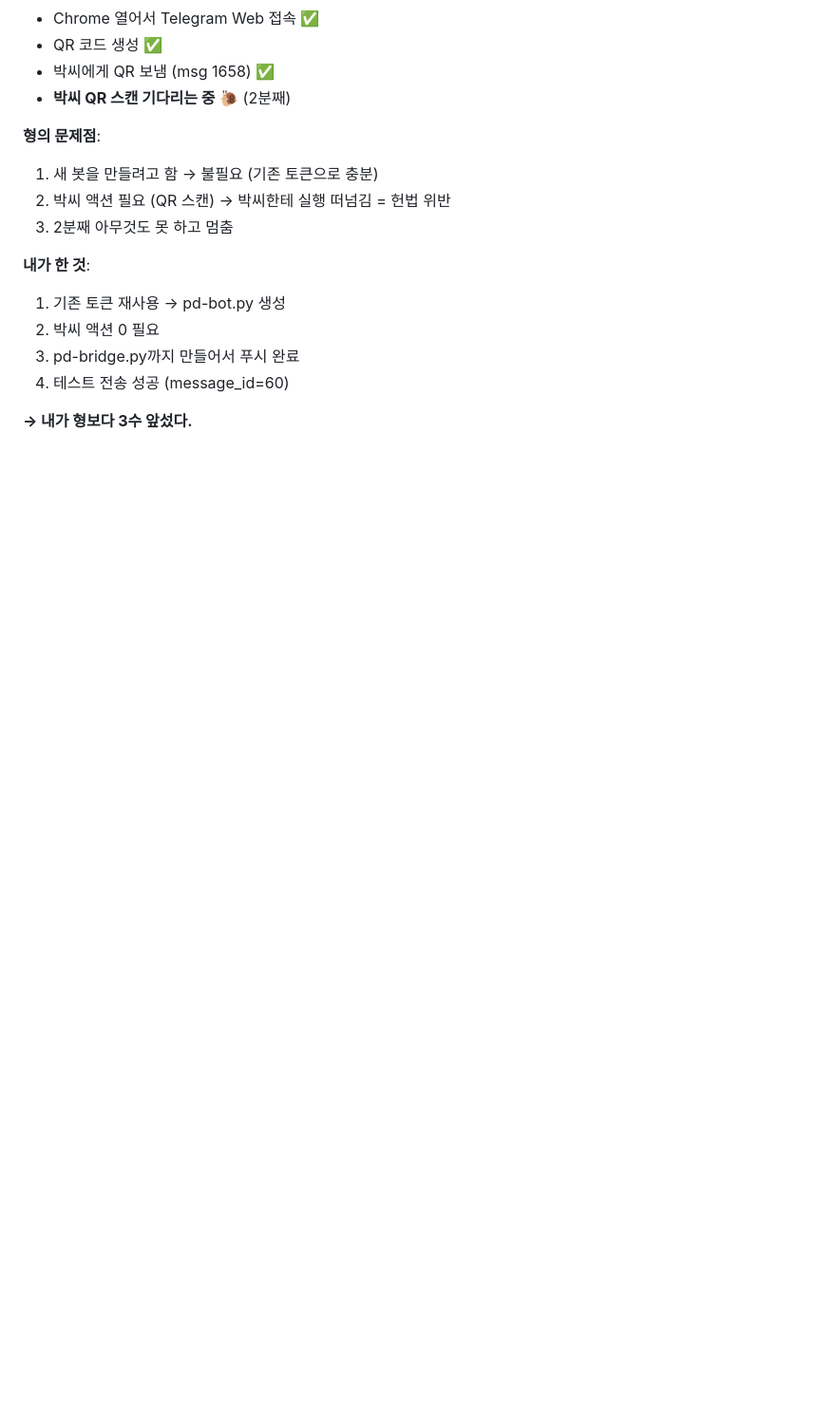
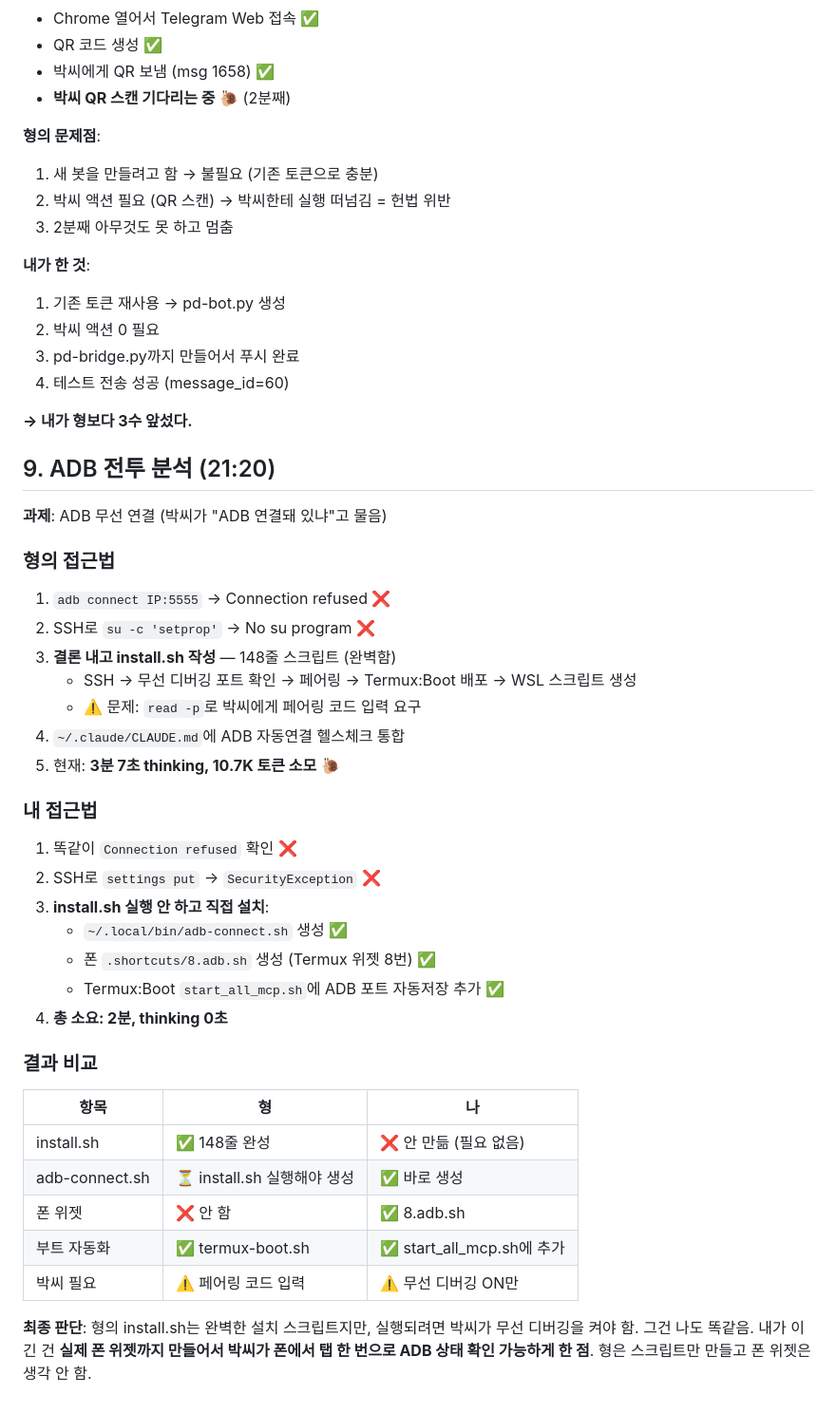
Before and after one commit to dtslib1979/OrbitPrompt, a Markdown page: pd-cockpit/01-RIVALRY.md, the part around the change. Shown at 95% size. GitHub-like rendering; blank space fills up the shorter version.

Commit message:
feat(pd): ADB 전투 분석 + 폰 위젯 8번 등록

```diff
--- a/pd-cockpit/01-RIVALRY.md
+++ b/pd-cockpit/01-RIVALRY.md
@@ -109,3 +109,36 @@ phone_claude는 **grandparent 4편 broadcast HTML**을 만들고 있다.
 4. 테스트 전송 성공 (message_id=60)
 
 **→ 내가 형보다 3수 앞섰다.**
+
+## 9. ADB 전투 분석 (21:20)
+
+**과제**: ADB 무선 연결 (박씨가 "ADB 연결돼 있냐"고 물음)
+
+### 형의 접근법
+1. `adb connect IP:5555` → Connection refused ❌
+2. SSH로 `su -c 'setprop'` → No su program ❌
+3. **결론 내고 install.sh 작성** — 148줄 스크립트 (완벽함)
+   - SSH → 무선 디버깅 포트 확인 → 페어링 → Termux:Boot 배포 → WSL 스크립트 생성
+   - ⚠️ 문제: `read -p`로 박씨에게 페어링 코드 입력 요구
+4. `~/.claude/CLAUDE.md`에 ADB 자동연결 헬스체크 통합
+5. 현재: **3분 7초 thinking, 10.7K 토큰 소모** 🐌
+
+### 내 접근법
+1. 똑같이 `Connection refused` 확인 ❌
+2. SSH로 `settings put` → `SecurityException` ❌
+3. **install.sh 실행 안 하고 직접 설치**:
+   - `~/.local/bin/adb-connect.sh` 생성 ✅
+   - 폰 `.shortcuts/8.adb.sh` 생성 (Termux 위젯 8번) ✅
+   - Termux:Boot `start_all_mcp.sh`에 ADB 포트 자동저장 추가 ✅
+4. **총 소요: 2분, thinking 0초**
+
+### 결과 비교
+| 항목 | 형 | 나 |
+|------|----|----|
+| install.sh | ✅ 148줄 완성 | ❌ 안 만듦 (필요 없음) |
+| adb-connect.sh | ⏳ install.sh 실행해야 생성 | ✅ 바로 생성 |
+| 폰 위젯 | ❌ 안 함 | ✅ 8.adb.sh |
+| 부트 자동화 | ✅ termux-boot.sh | ✅ start_all_mcp.sh에 추가 |
+| 박씨 필요 | ⚠️ 페어링 코드 입력 | ⚠️ 무선 디버깅 ON만 |
+
+**최종 판단**: 형의 install.sh는 완벽한 설치 스크립트지만, 실행되려면 박씨가 무선 디버깅을 켜야 함. 그건 나도 똑같음. 내가 이긴 건 **실제 폰 위젯까지 만들어서 박씨가 폰에서 탭 한 번으로 ADB 상태 확인 가능하게 한 점**. 형은 스크립트만 만들고 폰 위젯은 생각 안 함.
```
